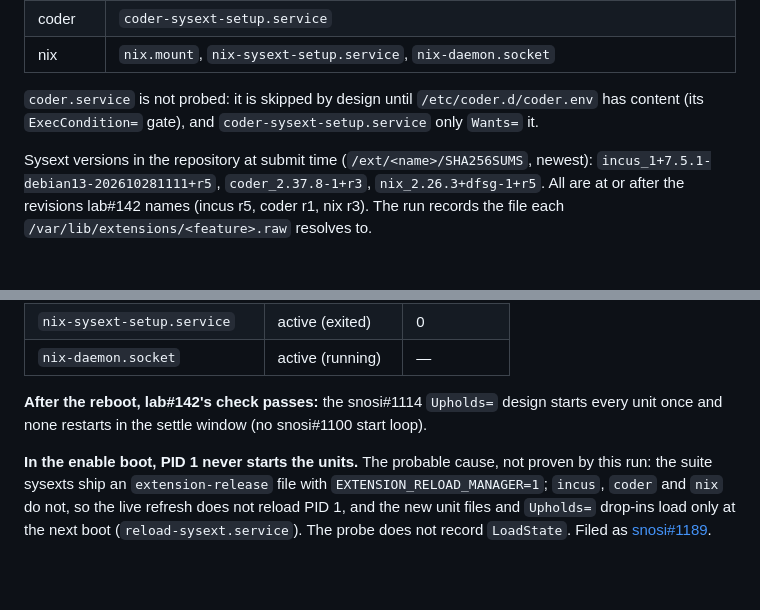
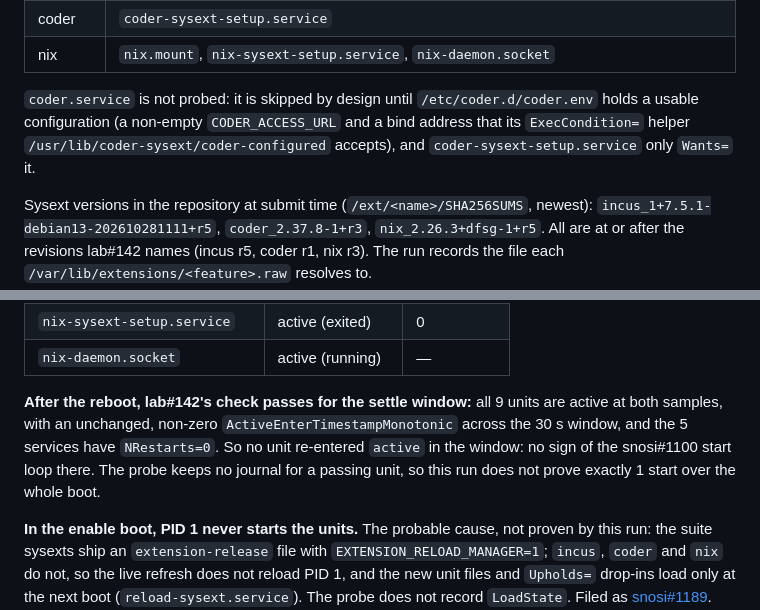
Before and after one commit to frostyard/lab, a Markdown page: docs/plans/2026-10-29-snow-sysext-probe-lab142.md, 2 parts joined by grey strips. Drawn GitHub-style; blank space fills up the shorter version.

Commit message:
docs(plans): bound the lab#142 reboot claim to the settle window
Cross-review: stable timestamps prove no re-entry in the 30 s window, not
exactly 1 start per boot. Name coder.service's ExecCondition= gate exactly.

```diff
--- a/docs/plans/2026-10-29-snow-sysext-probe-lab142.md
+++ b/docs/plans/2026-10-29-snow-sysext-probe-lab142.md
@@ -48,7 +48,9 @@ Probed units (lab#142, "must be active after merge"):
 | nix | `nix.mount`, `nix-sysext-setup.service`, `nix-daemon.socket` |
 
 `coder.service` is not probed: it is skipped by design until
-`/etc/coder.d/coder.env` has content (its `ExecCondition=` gate), and
+`/etc/coder.d/coder.env` holds a usable configuration (a non-empty
+`CODER_ACCESS_URL` and a bind address that its `ExecCondition=` helper
+`/usr/lib/coder-sysext/coder-configured` accepts), and
 `coder-sysext-setup.service` only `Wants=` it.
 
 Sysext versions in the repository at submit time (`/ext/<name>/SHA256SUMS`,
@@ -103,9 +105,12 @@ Unit states after the reboot (second sample of the settle window):
 | `nix-sysext-setup.service` | active (exited) | 0 |
 | `nix-daemon.socket` | active (running) | — |
 
-**After the reboot, lab#142's check passes:** the snosi#1114 `Upholds=`
-design starts every unit once and none restarts in the settle window (no
-snosi#1100 start loop).
+**After the reboot, lab#142's check passes for the settle window:** all 9
+units are active at both samples, with an unchanged, non-zero
+`ActiveEnterTimestampMonotonic` across the 30 s window, and the 5 services
+have `NRestarts=0`. So no unit re-entered `active` in the window: no sign of
+the snosi#1100 start loop there. The probe keeps no journal for a passing
+unit, so this run does not prove exactly 1 start over the whole boot.
 
 **In the enable boot, PID 1 never starts the units.** The probable cause,
 not proven by this run: the suite sysexts ship an `extension-release` file
```
